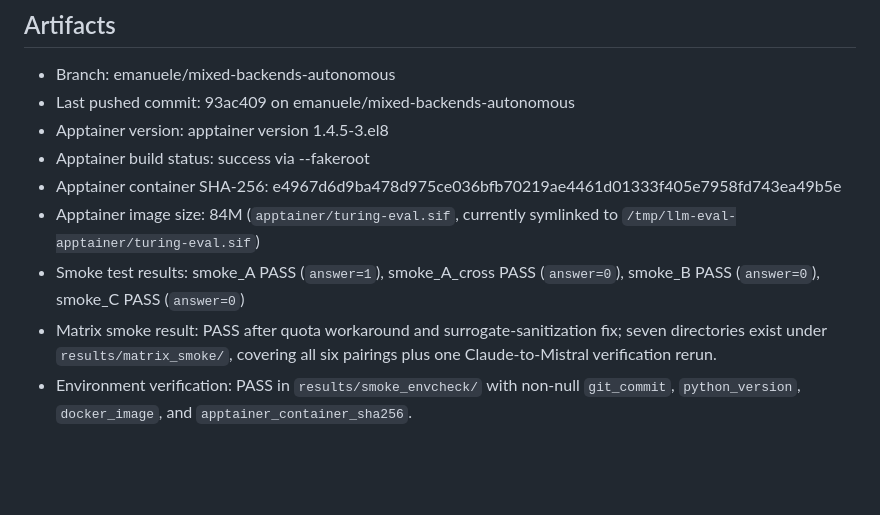
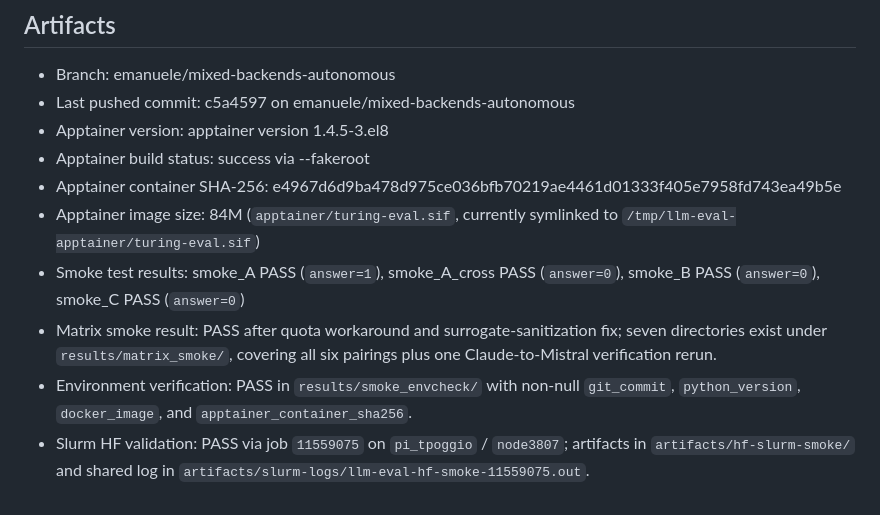
Before and after one commit to EmaRimoldi/generalized-turing-test, a Markdown page: PROGRESS.md, the part around the change. GitHub-like rendering; blank space fills up the shorter version.

Commit message:
docs(progress): refresh slurm artifact metadata

```diff
--- a/PROGRESS.md
+++ b/PROGRESS.md
@@ -74,7 +74,7 @@
 
 ## Artifacts
 - Branch: emanuele/mixed-backends-autonomous
-- Last pushed commit: 93ac409 on emanuele/mixed-backends-autonomous
+- Last pushed commit: c5a4597 on emanuele/mixed-backends-autonomous
 - Apptainer version: apptainer version 1.4.5-3.el8
 - Apptainer build status: success via --fakeroot
 - Apptainer container SHA-256: e4967d6d9ba478d975ce036bfb70219ae4461d01333f405e7958fd743ea49b5e
@@ -82,3 +82,4 @@
 - Smoke test results: smoke_A PASS (`answer=1`), smoke_A_cross PASS (`answer=0`), smoke_B PASS (`answer=0`), smoke_C PASS (`answer=0`)
 - Matrix smoke result: PASS after quota workaround and surrogate-sanitization fix; seven directories exist under `results/matrix_smoke/`, covering all six pairings plus one Claude-to-Mistral verification rerun.
 - Environment verification: PASS in `results/smoke_envcheck/` with non-null `git_commit`, `python_version`, `docker_image`, and `apptainer_container_sha256`.
+- Slurm HF validation: PASS via job `11559075` on `pi_tpoggio` / `node3807`; artifacts in `artifacts/hf-slurm-smoke/` and shared log in `artifacts/slurm-logs/llm-eval-hf-smoke-11559075.out`.
```
